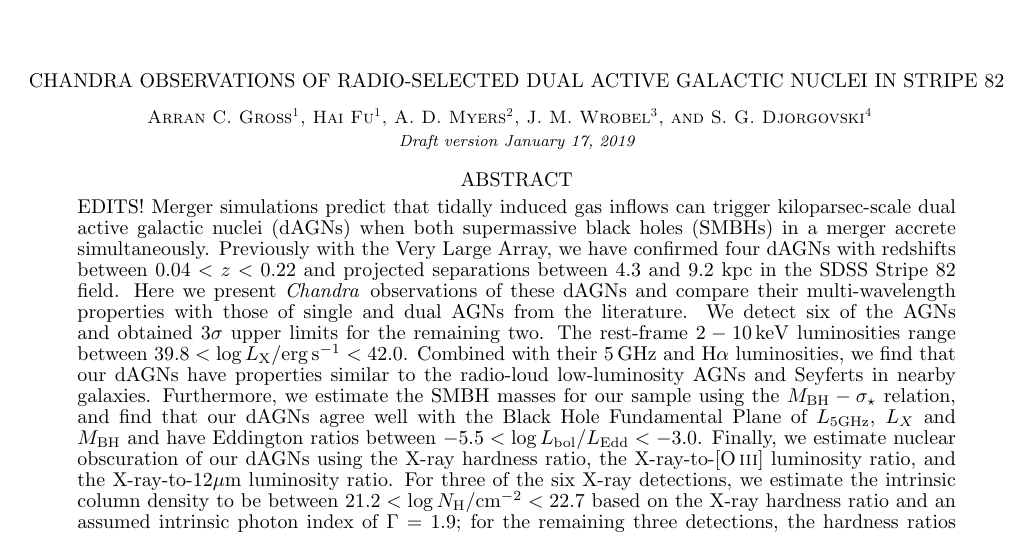
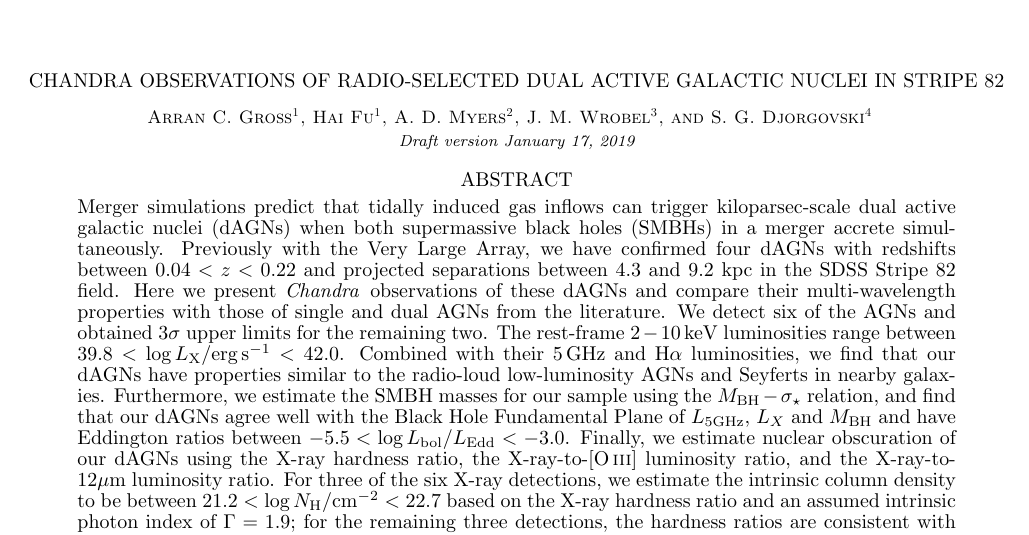
Before and after one commit to arran-gross/example, a LaTeX document (draft.tex): part of page 1 of 11, cut so that both start at the same text. Compiled offline with pdfLaTeX; a LaTeX package or settings file that is missing is left out.

Commit message:
unedit tex

```diff
--- a/draft.tex
+++ b/draft.tex
@@ -49,7 +49,6 @@ S. G. Djorgovski\altaffilmark{4}
 \altaffiltext{4}{California Institute of Technology, 1200 E. California Blvd., Pasadena, CA 91125}
 
 \begin{abstract}
-EDITS!
 Merger simulations predict that tidally induced gas inflows can trigger kiloparsec-scale dual active galactic nuclei (dAGNs) when both supermassive black holes (SMBHs) in a merger accrete simultaneously. Previously with the Very Large Array, we have confirmed four dAGNs with redshifts between $0.04 < z < 0.22$ and projected separations between 4.3 and 9.2 kpc in the SDSS Stripe 82 field. Here we present \chandra\, observations of these dAGNs and compare their multi-wavelength properties with those of single and dual AGNs from the literature. We detect six of the AGNs and obtained 3$\sigma$ upper limits for the remaining two. The rest-frame $2-10$\,keV luminosities range between $39.8 < \log L_{\rm X}/{\rm erg\,s^{-1}} < 42.0$. Combined with their 5\,GHz and H$\alpha$ luminosities, we find that our dAGNs have properties similar to the radio-loud low-luminosity AGNs and Seyferts in nearby galaxies. Furthermore, we estimate the SMBH masses for our sample using the $M_{\rm BH}-\sigma_\star$ relation, and find that our dAGNs agree well with the Black Hole Fundamental Plane of $L_{\rm 5GHz}$, $L_X$ and $M_{\rm BH}$ and have Eddington ratios between $-5.5 < \log L_{\rm bol}/L_{\rm Edd} < -3.0$. Finally, we estimate nuclear obscuration of our dAGNs using the X-ray hardness ratio, the X-ray-to-[O\,{\sc iii}] luminosity ratio, and the X-ray-to-12$\mu$m luminosity ratio. For three of the six X-ray detections, we estimate the intrinsic column density to be between $21.2 < \log N_{\rm H}/{\rm cm^{-2}} < 22.7$ based on the X-ray hardness ratio and an assumed intrinsic photon index of $\Gamma = 1.9$; for the remaining three detections, the hardness ratios are consistent with no obscuration. A statistical test between the distributions of hardness ratios of our sample and a comparison sample of similar luminosity isolated AGNs reveals no significant differences. Considering the  contribution from star formation to the [O\,{\sc iii}] and mid-IR luminosities, we find no convincing evidence that the dAGNs are more obscured than comparable AGNs in the general population, in contrast to the predictions from merger simulations. To reconcile the high AGN duty cycle in mergers and the lack of nuclear obscuration, we suggest that the dAGNs may have been triggered by minor tidal perturbations instead of massive gas inflows.
 \end{abstract}
 
```
